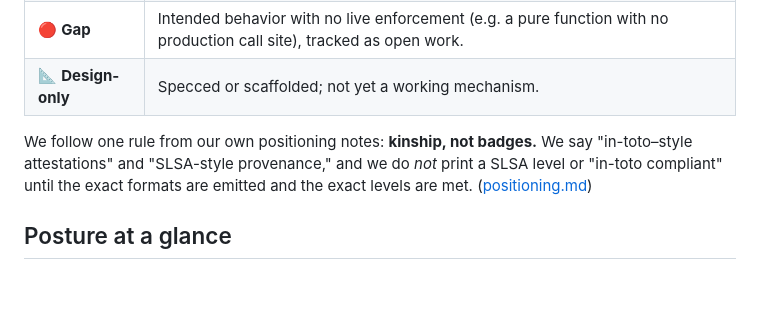
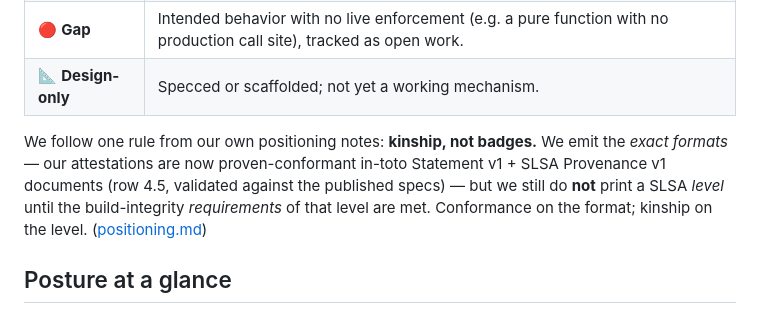
Before and after one commit to bounded-systems/trust, a Markdown page: README.md, the part around the change. Drawn GitHub-style; blank space fills up the shorter version.

Commit message:
ledger 4.5 → ✅ (format): in-toto/SLSA format conformance PROVEN
slsa-conformance.test.ts (ocap-provenance#10) validates a real toSLSA output
against the published in-toto Statement v1 + SLSA Provenance v1 spec requirements
(transcribed, generic structural checks). 'The exact formats match' — the kinship
threshold. SLSA build LEVEL stays deliberately unclaimed (kinship on levels).

Co-Authored-By: Claude Opus 4.8 (1M context) <noreply@anthropic.com>

```diff
--- a/README.md
+++ b/README.md
@@ -27,10 +27,12 @@ shows wins isn't a ledger, it's marketing.
 | 🔴 **Gap** | Intended behavior with no live enforcement (e.g. a pure function with no production call site), tracked as open work. |
 | 📐 **Design-only** | Specced or scaffolded; not yet a working mechanism. |
 
-We follow one rule from our own positioning notes: **kinship, not badges.** We say
-"in-toto–style attestations" and "SLSA-style provenance," and we do *not* print a
-SLSA level or "in-toto compliant" until the exact formats are emitted and the
-exact levels are met. ([positioning.md](../dotgithub/docs/positioning.md))
+We follow one rule from our own positioning notes: **kinship, not badges.** We
+emit the *exact formats* — our attestations are now proven-conformant in-toto
+Statement v1 + SLSA Provenance v1 documents (row 4.5, validated against the
+published specs) — but we still do **not** print a SLSA *level* until the
+build-integrity *requirements* of that level are met. Conformance on the format;
+kinship on the level. ([positioning.md](../dotgithub/docs/positioning.md))
 
 ## Posture at a glance
 
```
Also changed, not shown: CLAIMS.md (+1 -1 lines).
